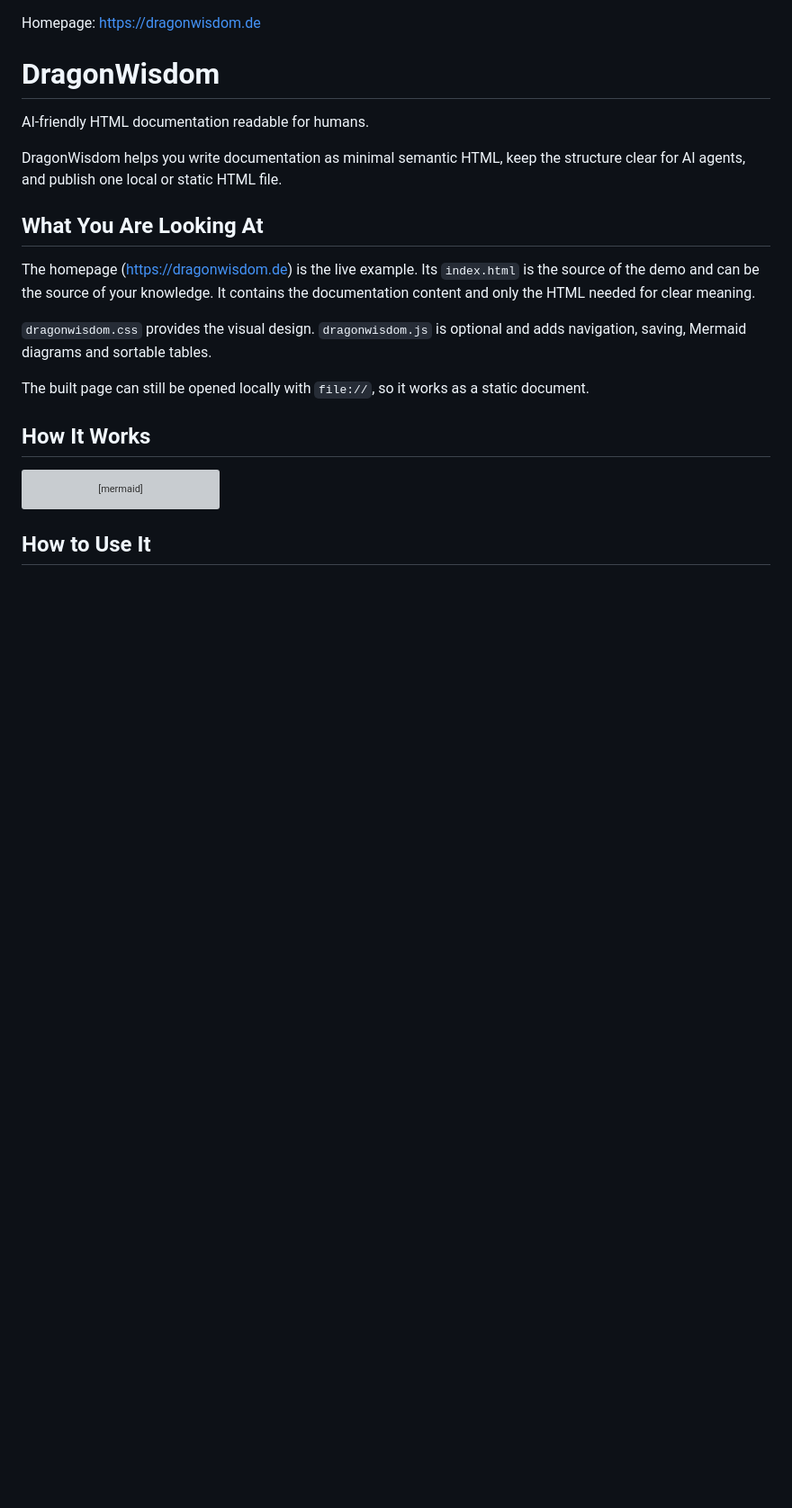
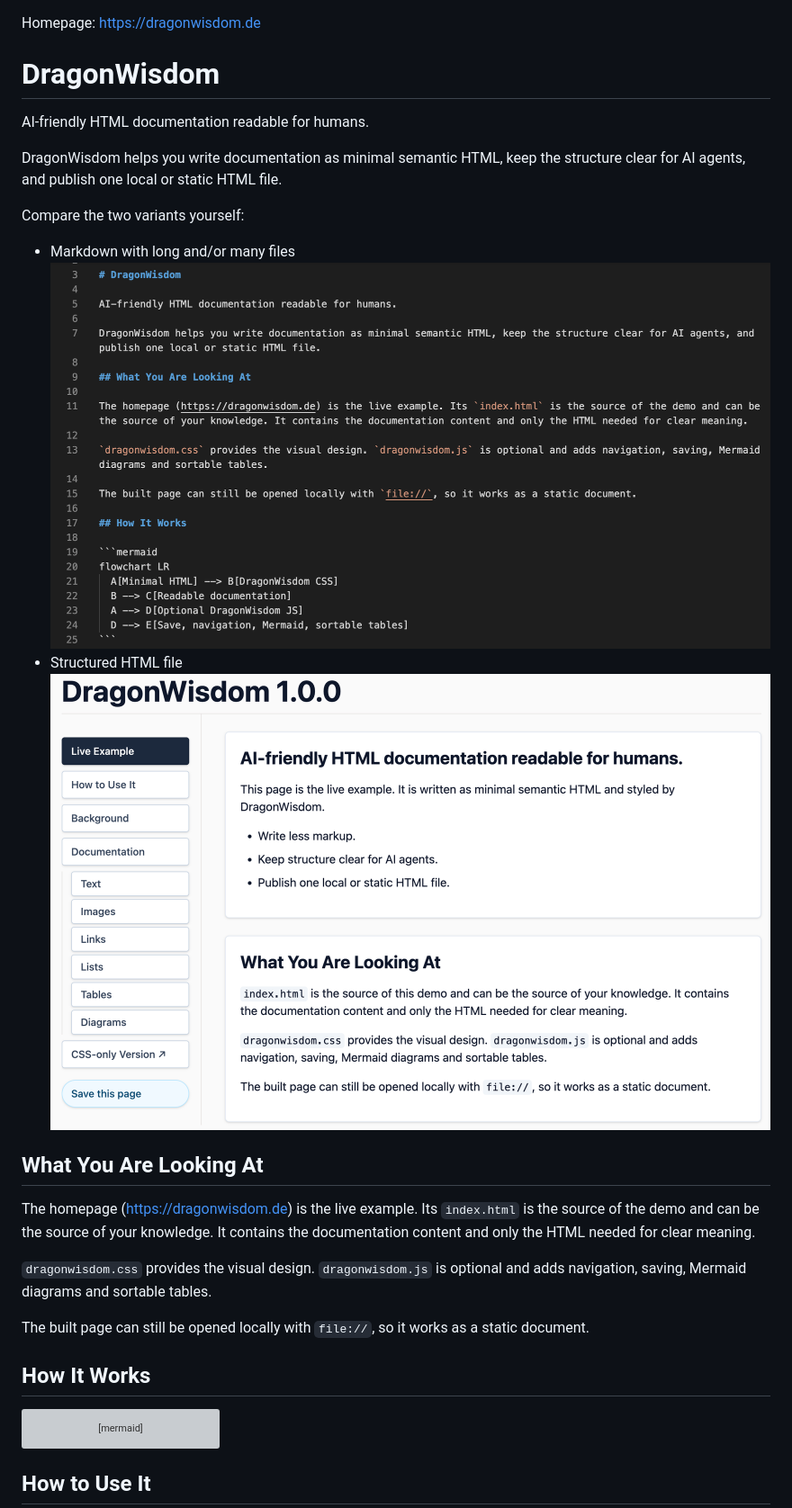
Before and after one commit to Sharaal/dragonwisdom, a Markdown page: README.md, the part around the change. Shown: that part at 90% size. Drawn GitHub-style; pictures changed too: public/img/html.png (added), public/img/markdown.png (added); blank space fills up the shorter version; grey boxes are pictures that could not be loaded.

Commit message:
chore: Add compare images for markdown/html variants

```diff
--- a/README.md
+++ b/README.md
@@ -5,6 +5,13 @@ Homepage: https://dragonwisdom.de
 AI-friendly HTML documentation readable for humans.
 
 DragonWisdom helps you write documentation as minimal semantic HTML, keep the structure clear for AI agents, and publish one local or static HTML file.
+
+Compare the two variants yourself:
+
+* Markdown with long and/or many files
+  ![Markdown variant](public/img/markdown.png)
+* Structured HTML file
+  ![HTML variant](public/img/html.png)
 
 ## What You Are Looking At
 
```
Also changed, not shown: 1 other file.
